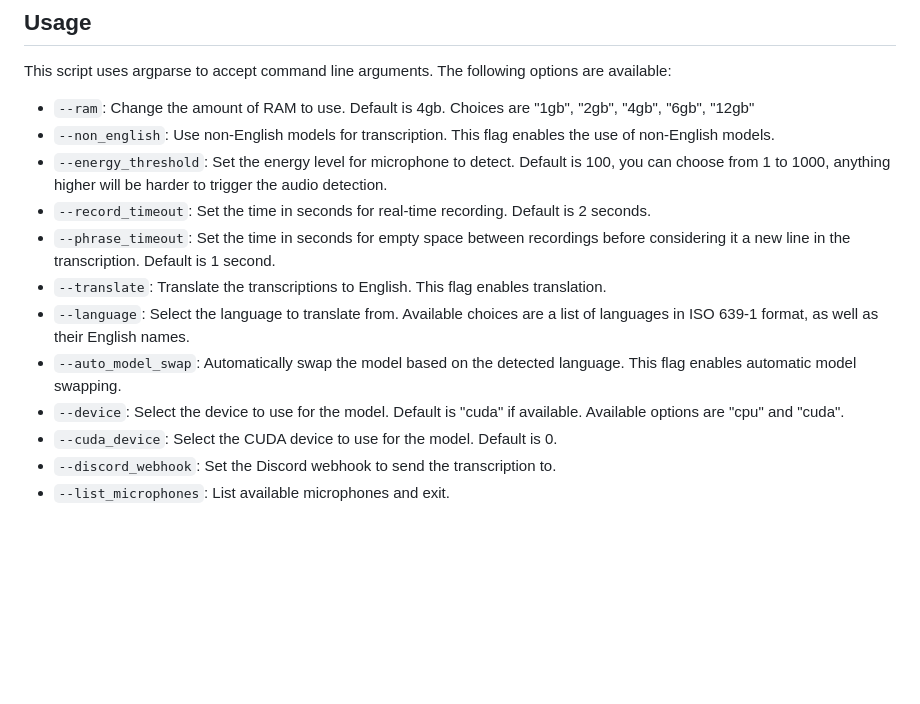
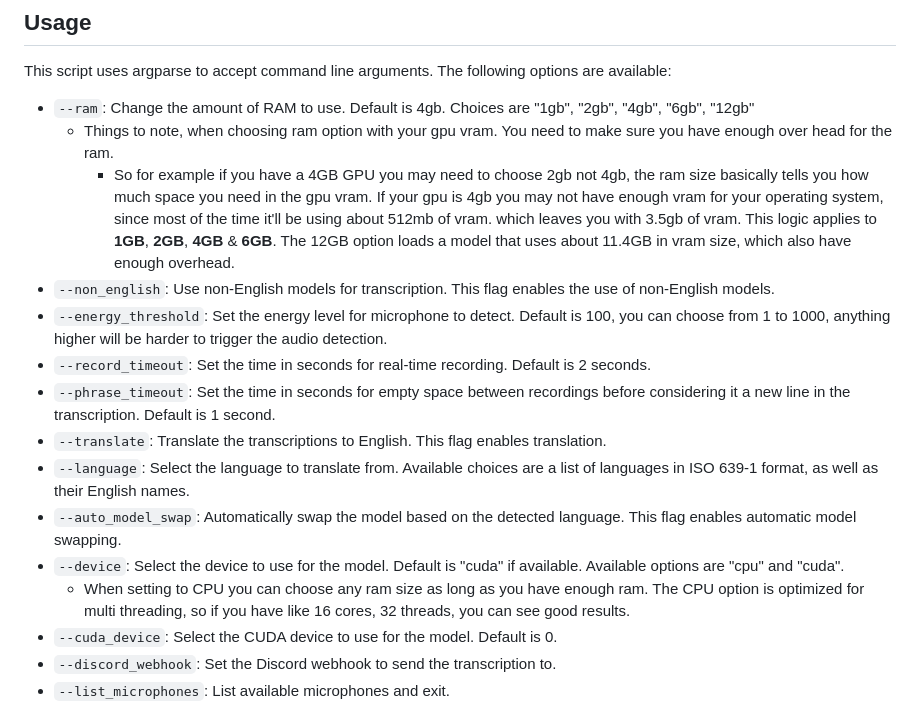
Before and after one commit to cyberofficial/Synthalingua, a Markdown page: README.md, the part around the change. Rendered like a GitHub page; blank space fills up the shorter version.

```diff
--- a/README.md
+++ b/README.md
@@ -95,6 +95,9 @@ The tool will work on any system that meets the minimum requirements. The tool w
 This script uses argparse to accept command line arguments. The following options are available:
 
 * `--ram`: Change the amount of RAM to use. Default is 4gb. Choices are "1gb", "2gb", "4gb", "6gb", "12gb"
+    * Things to note, when choosing ram option with your gpu vram. You need to make sure you have enough over head for the ram.
+        * So for example if you have a 4GB GPU you may need to choose 2gb not 4gb, the ram size basically tells you how much space you need in the gpu vram.
+        If your gpu is 4gb you may not have enough vram for your operating system, since most of the time it'll be using about 512mb of vram. which leaves you with 3.5gb of vram. This logic applies to **1GB**, **2GB**, **4GB** & **6GB**. The 12GB option loads a model that uses about 11.4GB in vram size, which also have enough overhead.
 * `--non_english`: Use non-English models for transcription. This flag enables the use of non-English models.
 * `--energy_threshold`: Set the energy level for microphone to detect. Default is 100, you can choose from 1 to 1000, anything higher will be harder to trigger the audio detection.
 * `--record_timeout`: Set the time in seconds for real-time recording. Default is 2 seconds.
@@ -103,6 +106,7 @@ This script uses argparse to accept command line arguments. The following option
 * `--language`: Select the language to translate from. Available choices are a list of languages in ISO 639-1 format, as well as their English names.
 * `--auto_model_swap`: Automatically swap the model based on the detected language. This flag enables automatic model swapping.
 * `--device`: Select the device to use for the model. Default is "cuda" if available. Available options are "cpu" and "cuda".
+    * When setting to CPU you can choose any ram size as long as you have enough ram. The CPU option is optimized for multi threading, so if you have like 16 cores, 32 threads, you can see good results.
 * `--cuda_device`: Select the CUDA device to use for the model. Default is 0.
 * `--discord_webhook`: Set the Discord webhook to send the transcription to.
 * `--list_microphones`: List available microphones and exit.
```
